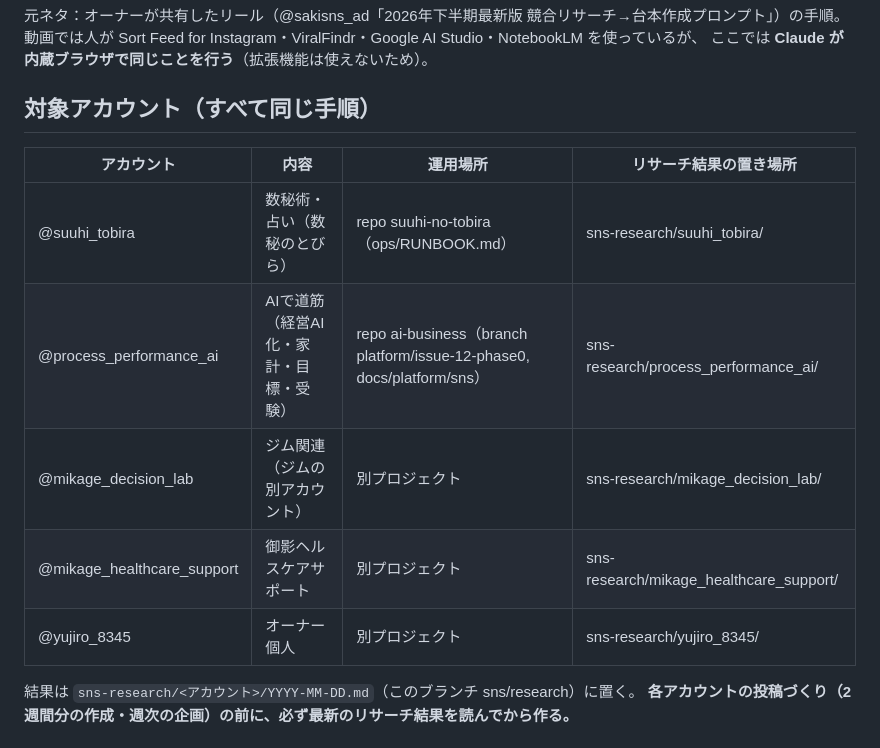
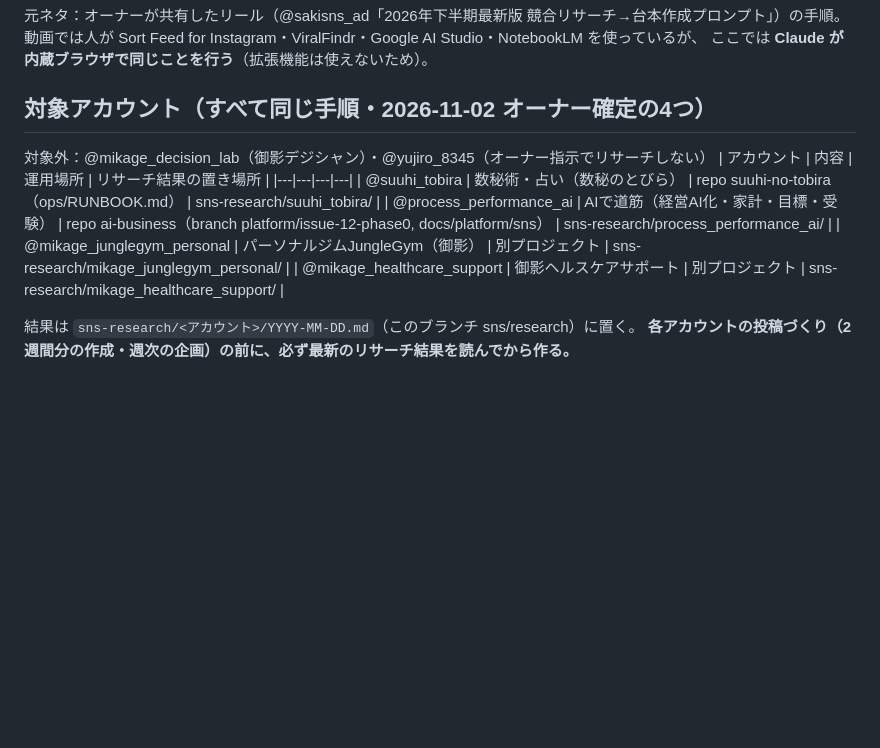
Before and after one commit to junglegym-mikage/ai-business, a Markdown page: sns-research/README.md, the part around the change. Rendered like a GitHub page; blank space fills up the shorter version.

Commit message:
SNS: リサーチ対象をオーナー確定の4アカウントに更新
Co-Authored-By: Claude Opus 5.5 <noreply@anthropic.com>
Claude-Session: https://claude.ai/code/session_01Npn5DAvrWwf3KB4XVdBkuC

```diff
--- a/sns-research/README.md
+++ b/sns-research/README.md
@@ -4,14 +4,14 @@
 動画では人が Sort Feed for Instagram・ViralFindr・Google AI Studio・NotebookLM を使っているが、
 ここでは **Claude が内蔵ブラウザで同じことを行う**（拡張機能は使えないため）。
 
-## 対象アカウント（すべて同じ手順）
+## 対象アカウント（すべて同じ手順・2026-11-02 オーナー確定の4つ）
+対象外：@mikage_decision_lab（御影デジシャン）・@yujiro_8345（オーナー指示でリサーチしない）
 | アカウント | 内容 | 運用場所 | リサーチ結果の置き場所 |
 |---|---|---|---|
 | @suuhi_tobira | 数秘術・占い（数秘のとびら） | repo suuhi-no-tobira（ops/RUNBOOK.md） | sns-research/suuhi_tobira/ |
 | @process_performance_ai | AIで道筋（経営AI化・家計・目標・受験） | repo ai-business（branch platform/issue-12-phase0, docs/platform/sns） | sns-research/process_performance_ai/ |
-| @mikage_decision_lab | ジム関連（ジムの別アカウント） | 別プロジェクト | sns-research/mikage_decision_lab/ |
+| @mikage_junglegym_personal | パーソナルジムJungleGym（御影） | 別プロジェクト | sns-research/mikage_junglegym_personal/ |
 | @mikage_healthcare_support | 御影ヘルスケアサポート | 別プロジェクト | sns-research/mikage_healthcare_support/ |
-| @yujiro_8345 | オーナー個人 | 別プロジェクト | sns-research/yujiro_8345/ |
 
 結果は `sns-research/<アカウント>/YYYY-MM-DD.md`（このブランチ sns/research）に置く。
 **各アカウントの投稿づくり（2週間分の作成・週次の企画）の前に、必ず最新のリサーチ結果を読んでから作る。**
```
